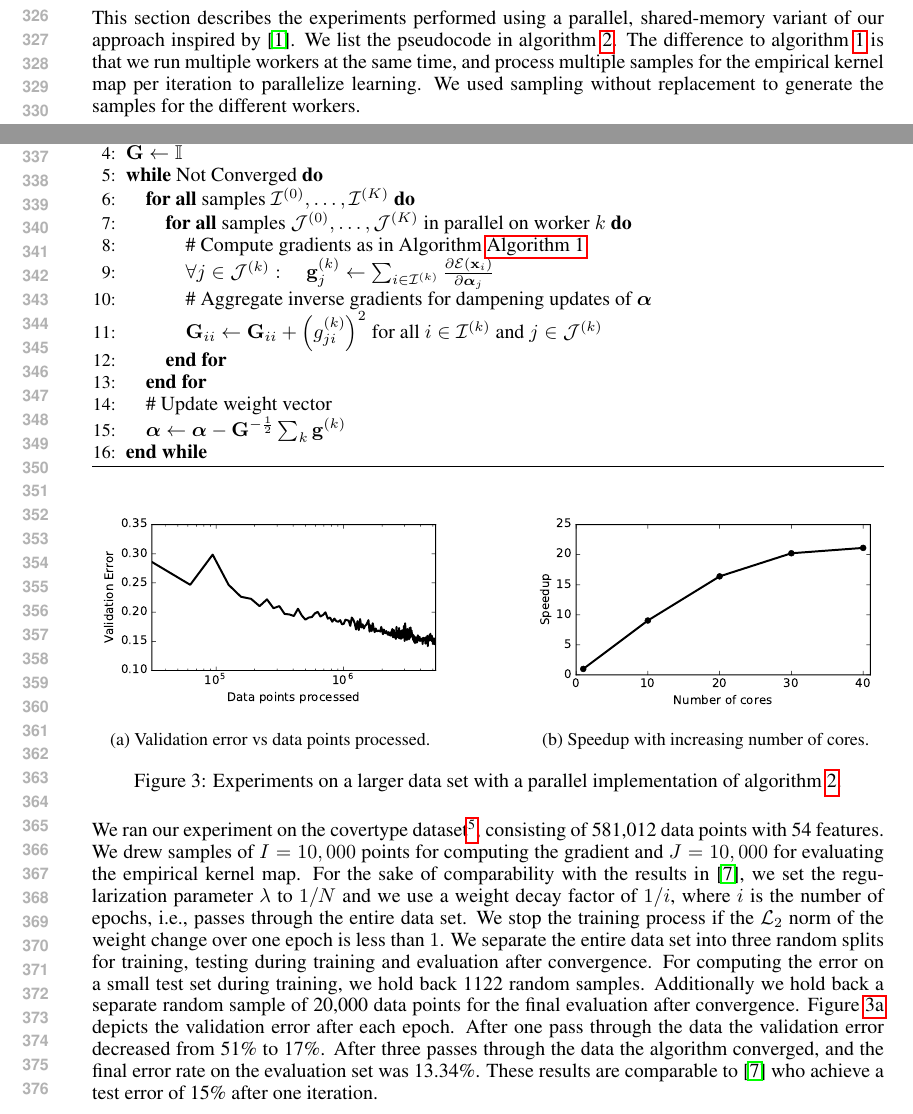
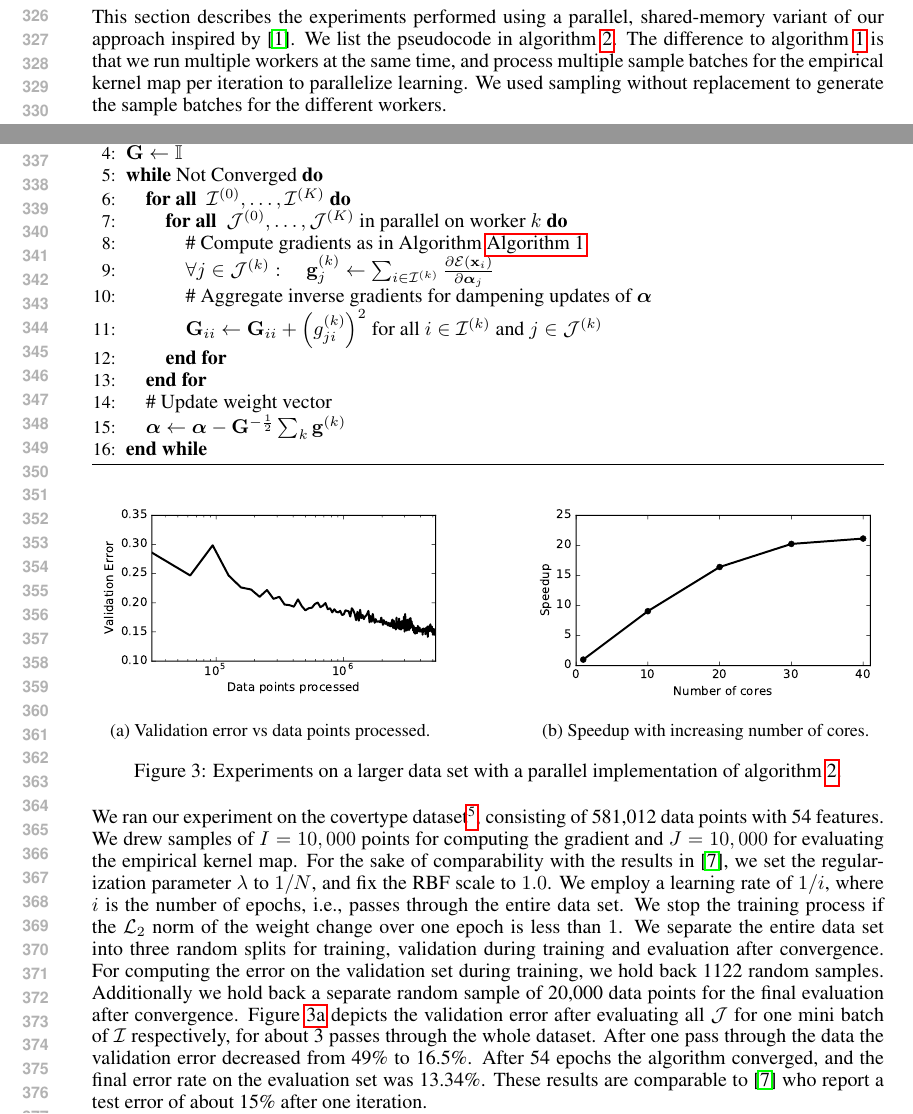
Before and after one commit to afcarl/doubly_random_svm, a LaTeX paper (doc/dsekl_nips/dskl.tex): two parts of page 7 of 9, joined at a grey line, cut so that both start at the same text. Compiled offline with pdfLaTeX.

Commit message:
fixed mistakes in parallel experiments

```diff
--- a/doc/dsekl_nips/dskl.tex
+++ b/doc/dsekl_nips/dskl.tex
@@ -269,7 +269,7 @@ Madelon & 0.03$\pm$0.01 &  0.00$\pm$0.00\\
 \end{table}
 %
  \subsection{Parallel Execution using a Shared-Memory Variant}\label{sec:distributed}
-This section describes the experiments performed using a parallel, shared-memory variant of our approach inspired by~\cite{Agarwal2014}. We list the pseudocode in algorithm~\autoref{alg:dskl_svm_distributed}. The difference to algorithm~\autoref{alg:dskl} is that we run multiple workers at the same time, and process multiple samples for the empirical kernel map per iteration to parallelize learning. We used sampling without replacement to generate the samples for the different workers.
+This section describes the experiments performed using a parallel, shared-memory variant of our approach inspired by~\cite{Agarwal2014}. We list the pseudocode in algorithm~\autoref{alg:dskl_svm_distributed}. The difference to algorithm~\autoref{alg:dskl} is that we run multiple workers at the same time, and process multiple sample batches for the empirical kernel map per iteration to parallelize learning. We used sampling without replacement to generate the sample batches for the different workers.
 
  \begin{algorithm}
    \begin{algorithmic}[1]
@@ -280,8 +280,8 @@ This section describes the experiments performed using a parallel, shared-memory
        \STATE \# Sample indices $\mathcal{J}^{(0)},\dots,\mathcal{J}^{(K)}$ for empirical kernel map
        \STATE $\vec{G} \leftarrow \mathbb{I}$
        \WHILE{Not Converged}
-         \FORALL{samples $\mathcal{I}^{(0)},\dots,\mathcal{I}^{(K)}$}
-           \FORALL{samples $\mathcal{J}^{(0)},\dots,\mathcal{J}^{(K)}$ in parallel on worker $k$}
+         \FORALL{ $\mathcal{I}^{(0)},\dots,\mathcal{I}^{(K)}$}
+           \FORALL{ $\mathcal{J}^{(0)},\dots,\mathcal{J}^{(K)}$ in parallel on worker $k$}
              \STATE \# Compute gradients as in Algorithm~\autoref{alg:dskl}
              \STATE $\forall j \in \mathcal{J}^{(k)}: \quad \vec{g}^{(k)}_{j} \gets \sum_{i\in\mathcal{I}^{(k)}}\frac{\partial \mathcal{E}(\vec{x}_i)}{\partial\va_{j}}$
              \STATE \# Aggregate inverse gradients for dampening updates of $\va$
@@ -311,7 +311,7 @@ This section describes the experiments performed using a parallel, shared-memory
 	\caption{\label{fig:large-scale-experiments}Experiments on a larger data set with a parallel implementation of algorithm \autoref{alg:dskl_svm_distributed}. }
 \end{figure}
 %
-We ran our experiment on the covertype dataset\footnote{\url{https://archive.ics.uci.edu/ml/datasets/Covertype}}, consisting of 581,012 data points with 54 features. We drew samples of $I=10,000$ points for computing the gradient and $J=10,000$ for evaluating the empirical kernel map. For the sake of comparability with the results in~\cite{Dai2014}, we set the regularization parameter $\lambda$ to $1 / N$ and we use a weight decay factor of $1/i$, where $i$ is the number of epochs, i.e., passes through the entire data set. We stop the training process if the $\mathcal{L}_{2}$ norm of the weight change over one epoch is less than $1$. We separate the entire data set into three random splits for training, testing during training and evaluation after convergence. For computing the error on a small test set during training, we hold back 1122 random samples. Additionally we hold back a separate random sample of 20,000 data points for the final evaluation after convergence. Figure~\ref{fig:covertype_validation} depicts the validation error after each epoch. After one pass through the data the validation error decreased from 51\% to 17\%. After three passes through the data the algorithm converged, and the final error rate on the evaluation set was 13.34\%. These results are comparable to~\cite{Dai2014} who achieve a test error of 15\% after one iteration.
+We ran our experiment on the covertype dataset\footnote{\url{https://archive.ics.uci.edu/ml/datasets/Covertype}}, consisting of 581,012 data points with 54 features. We drew samples of $I=10,000$ points for computing the gradient and $J=10,000$ for evaluating the empirical kernel map. For the sake of comparability with the results in~\cite{Dai2014}, we set the regularization parameter $\lambda$ to $1 / N$, and fix the RBF scale to $1.0$. We employ a learning rate of $1/i$, where $i$ is the number of epochs, i.e., passes through the entire data set. We stop the training process if the $\mathcal{L}_{2}$ norm of the weight change over one epoch is less than $1$. We separate the entire data set into three random splits for training, validation during training and evaluation after convergence. For computing the error on the validation set during training, we hold back 1122 random samples. Additionally we hold back a separate random sample of 20,000 data points for the final evaluation after convergence. Figure~\ref{fig:covertype_validation} depicts the validation error after evaluating all $\mathcal{J}$ for one mini batch of $\mathcal{I}$ respectively, for about 3 passes through the whole dataset. After one pass through the data the validation error decreased from 49\% to 16.5\%. After 54 epochs the algorithm converged, and the final error rate on the evaluation set was 13.34\%. These results are comparable to~\cite{Dai2014} who report a test error of about 15\% after one iteration.
 
 Figure \ref{fig:speedup_58} shows the speedup achieved through the usage of multiple cores in our shared-memory variant.
 Our python implementation of algorithm~\autoref{alg:dskl_svm_distributed} runs on a 48 core machine (having 24 physical cores with hyperthreading) with 500 GB main memory.
```
Also changed, not shown: doc/dsekl_nips/dskl.tex (2 more changed lines).
